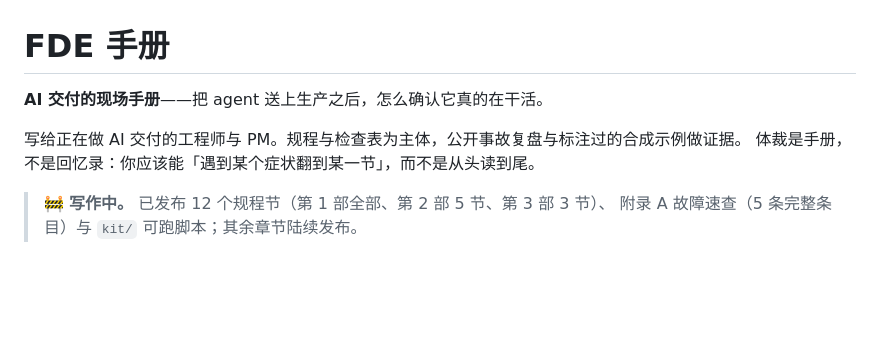
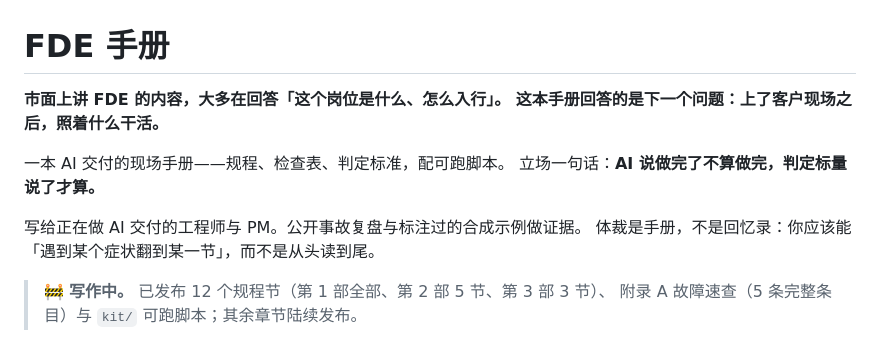
Before and after one commit to libaoming/fde-handbook, a Markdown page: README.md, the part around the change. Rendered like a GitHub page; blank space fills up the shorter version.

Commit message:
README 定位改写：不争定义、争事故现场翻开的那本
Co-Authored-By: Claude Fable 5 <noreply@anthropic.com>

```diff
--- a/README.md
+++ b/README.md
@@ -1,8 +1,12 @@
 # FDE 手册
 
-**AI 交付的现场手册**——把 agent 送上生产之后，怎么确认它真的在干活。
+**市面上讲 FDE 的内容，大多在回答「这个岗位是什么、怎么入行」。
+这本手册回答的是下一个问题：上了客户现场之后，照着什么干活。**
 
-写给正在做 AI 交付的工程师与 PM。规程与检查表为主体，公开事故复盘与标注过的合成示例做证据。
+一本 AI 交付的现场手册——规程、检查表、判定标准，配可跑脚本。
+立场一句话：**AI 说做完了不算做完，判定标量说了才算。**
+
+写给正在做 AI 交付的工程师与 PM。公开事故复盘与标注过的合成示例做证据。
 体裁是手册，不是回忆录：你应该能「遇到某个症状翻到某一节」，而不是从头读到尾。
 
 > 🚧 **写作中。** 已发布 12 个规程节（第 1 部全部、第 2 部 5 节、第 3 部 3 节）、
```
